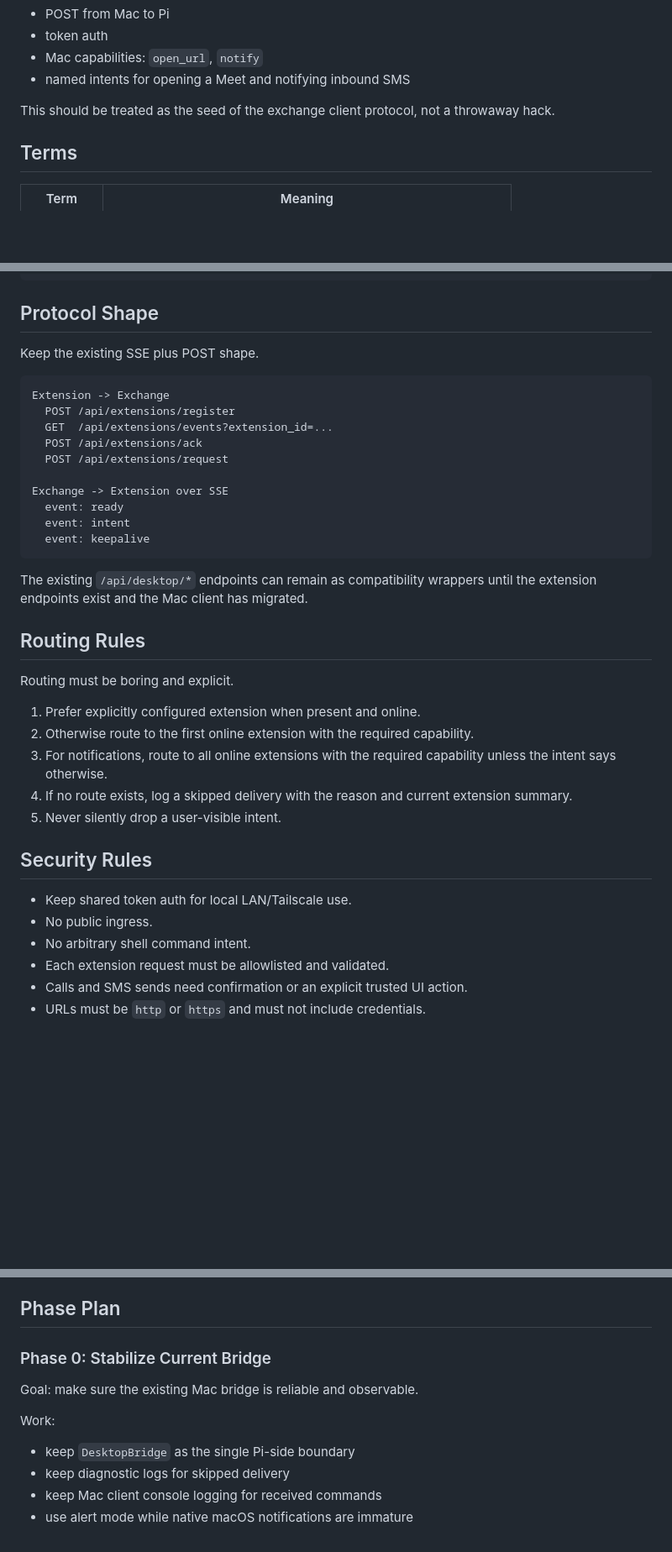
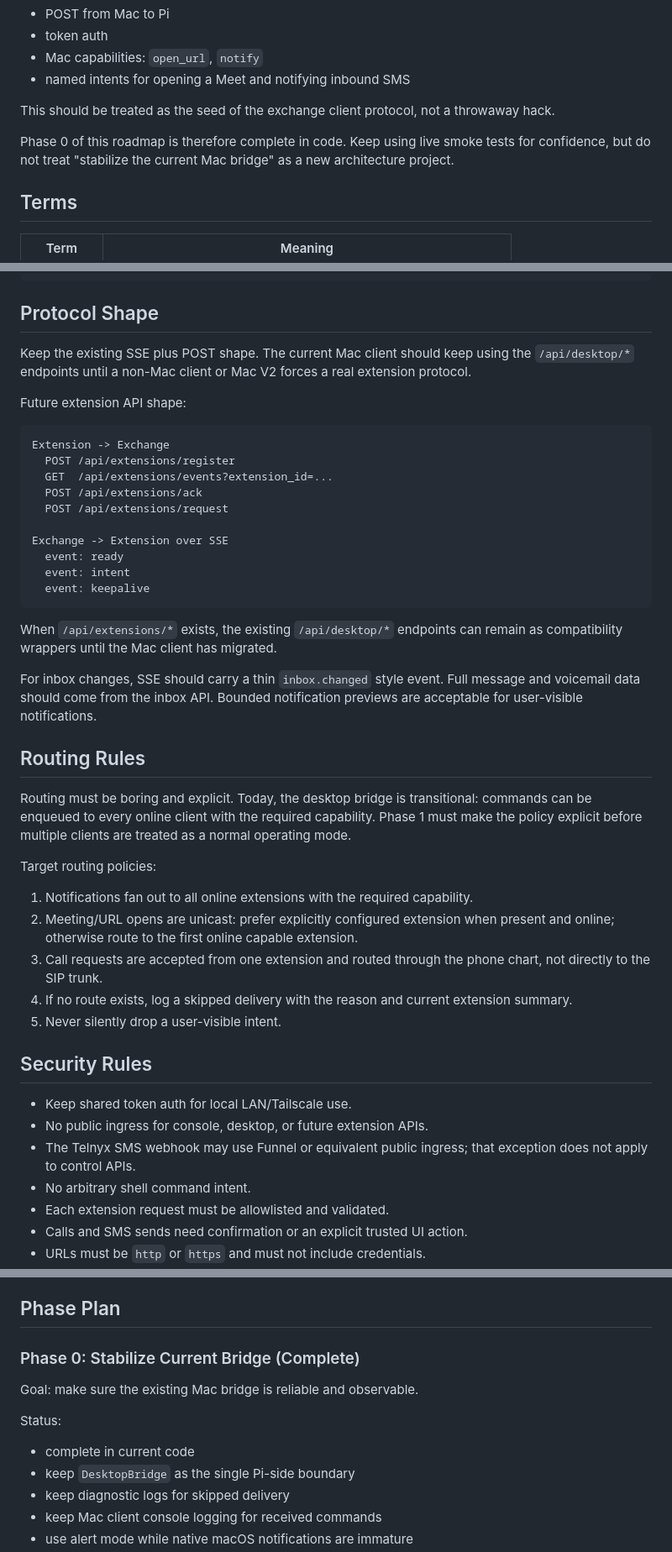
Before and after one commit to JohnJChase/operator, a Markdown page: docs/operator-exchange-plan.md, 3 parts joined by grey strips. Shown at 84% size. Rendered like a GitHub page; blank space fills up the shorter version.

````diff
--- a/docs/operator-exchange-plan.md
+++ b/docs/operator-exchange-plan.md
@@ -72,6 +72,10 @@ Today the repo already has the first draft of this model:
 This should be treated as the seed of the exchange client protocol, not a
 throwaway hack.
 
+Phase 0 of this roadmap is therefore complete in code. Keep using live smoke
+tests for confidence, but do not treat "stabilize the current Mac bridge" as a
+new architecture project.
+
 ## Terms
 
 | Term | Meaning |
@@ -152,7 +171,11 @@ The WE302 should eventually be represented too:
 
 ## Protocol Shape
 
-Keep the existing SSE plus POST shape.
+Keep the existing SSE plus POST shape. The current Mac client should keep using
+the `/api/desktop/*` endpoints until a non-Mac client or Mac V2 forces a real
+extension protocol.
+
+Future extension API shape:
 
 ```text
 Extension -> Exchange
@@ -167,17 +190,27 @@ Exchange -> Extension over SSE
   event: keepalive
 ```
 
-The existing `/api/desktop/*` endpoints can remain as compatibility wrappers
-until the extension endpoints exist and the Mac client has migrated.
+When `/api/extensions/*` exists, the existing `/api/desktop/*` endpoints can
+remain as compatibility wrappers until the Mac client has migrated.
+
+For inbox changes, SSE should carry a thin `inbox.changed` style event. Full
+message and voicemail data should come from the inbox API. Bounded notification
+previews are acceptable for user-visible notifications.
 
 ## Routing Rules
 
-Routing must be boring and explicit.
+Routing must be boring and explicit. Today, the desktop bridge is transitional:
+commands can be enqueued to every online client with the required capability.
+Phase 1 must make the policy explicit before multiple clients are treated as a
+normal operating mode.
 
-1. Prefer explicitly configured extension when present and online.
-2. Otherwise route to the first online extension with the required capability.
-3. For notifications, route to all online extensions with the required
-   capability unless the intent says otherwise.
+Target routing policies:
+
+1. Notifications fan out to all online extensions with the required capability.
+2. Meeting/URL opens are unicast: prefer explicitly configured extension when
+   present and online; otherwise route to the first online capable extension.
+3. Call requests are accepted from one extension and routed through the phone
+   chart, not directly to the SIP trunk.
 4. If no route exists, log a skipped delivery with the reason and current
    extension summary.
 5. Never silently drop a user-visible intent.
@@ -185,7 +218,9 @@ Routing must be boring and explicit.
 ## Security Rules
 
 - Keep shared token auth for local LAN/Tailscale use.
-- No public ingress.
+- No public ingress for console, desktop, or future extension APIs.
+- The Telnyx SMS webhook may use Funnel or equivalent public ingress; that
+  exception does not apply to control APIs.
 - No arbitrary shell command intent.
 - Each extension request must be allowlisted and validated.
 - Calls and SMS sends need confirmation or an explicit trusted UI action.
@@ -223,12 +258,13 @@ Do not add it until there is a real setting to save.
 
 ## Phase Plan
 
-### Phase 0: Stabilize Current Bridge
+### Phase 0: Stabilize Current Bridge (Complete)
 
 Goal: make sure the existing Mac bridge is reliable and observable.
 
-Work:
+Status:
 
+- complete in current code
 - keep `DesktopBridge` as the single Pi-side boundary
 - keep diagnostic logs for skipped delivery
 - keep Mac client console logging for received commands
````
Also changed, not shown: other parts of docs/operator-exchange-plan.md (+87 -56 lines), docs/desktop-bridge.md (+10 -4 lines).
